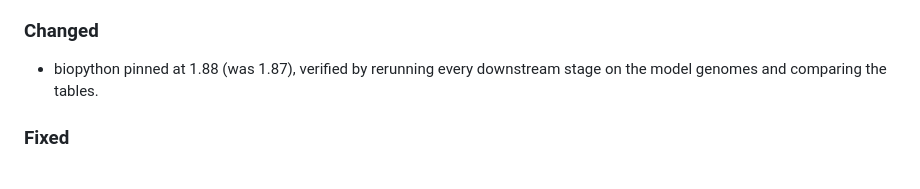
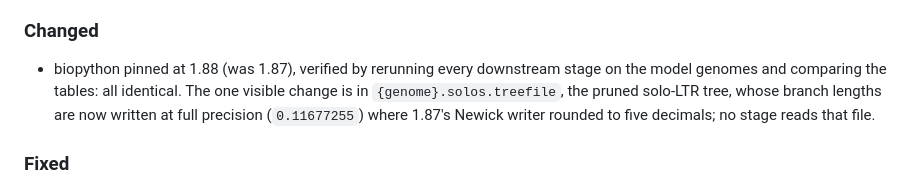
Before and after one commit to JorgeAndOmics/RetroSeek, a Markdown page: CHANGELOG.md, the part around the change. GitHub-like rendering.

Commit message:
docs(changelog): record what the biopython 1.88 comparison found
Milestone run M1 (every downstream stage on the model 5, 127 jobs, 0
failed) against the pre-update snapshot: 675 files byte-identical, 65
identical by content, figures not compared by bytes. The only differences
were the solo-LTR evidence trees' Newick precision (biopython's writer) and
IQ-TREE's own run logs, plus ltr_structure tables catching up with the
2026-09-24 locale-free sort that predates this branch.

```diff
--- a/CHANGELOG.md
+++ b/CHANGELOG.md
@@ -34,7 +34,10 @@ and this project adheres to [Semantic Versioning](https://semver.org/spec/v2.0.0
 ### Changed
 
 - biopython pinned at 1.88 (was 1.87), verified by rerunning every downstream
-  stage on the model genomes and comparing the tables.
+  stage on the model genomes and comparing the tables: all identical. The one
+  visible change is in `{genome}.solos.treefile`, the pruned solo-LTR tree,
+  whose branch lengths are now written at full precision (`0.11677255`) where
+  1.87's Newick writer rounded to five decimals; no stage reads that file.
 
 ### Fixed
 
```
